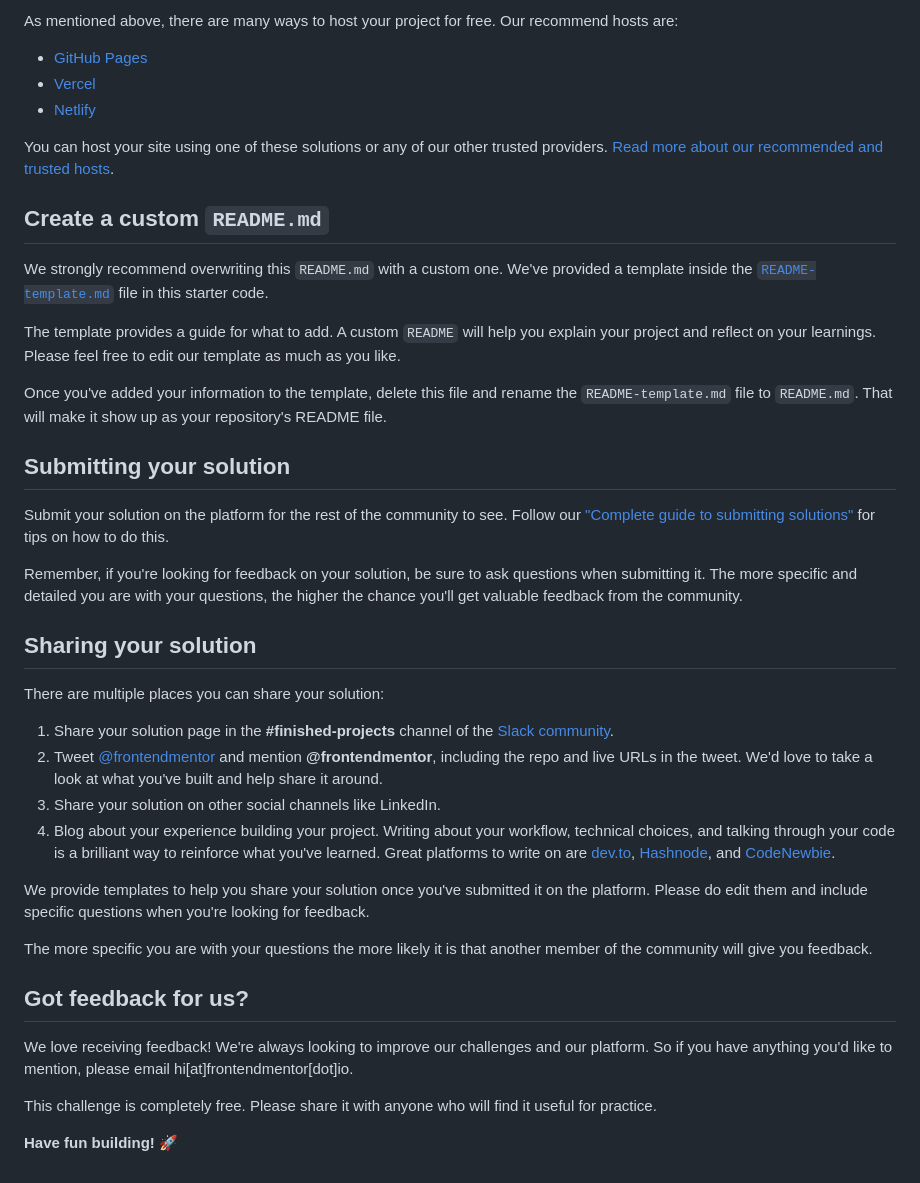
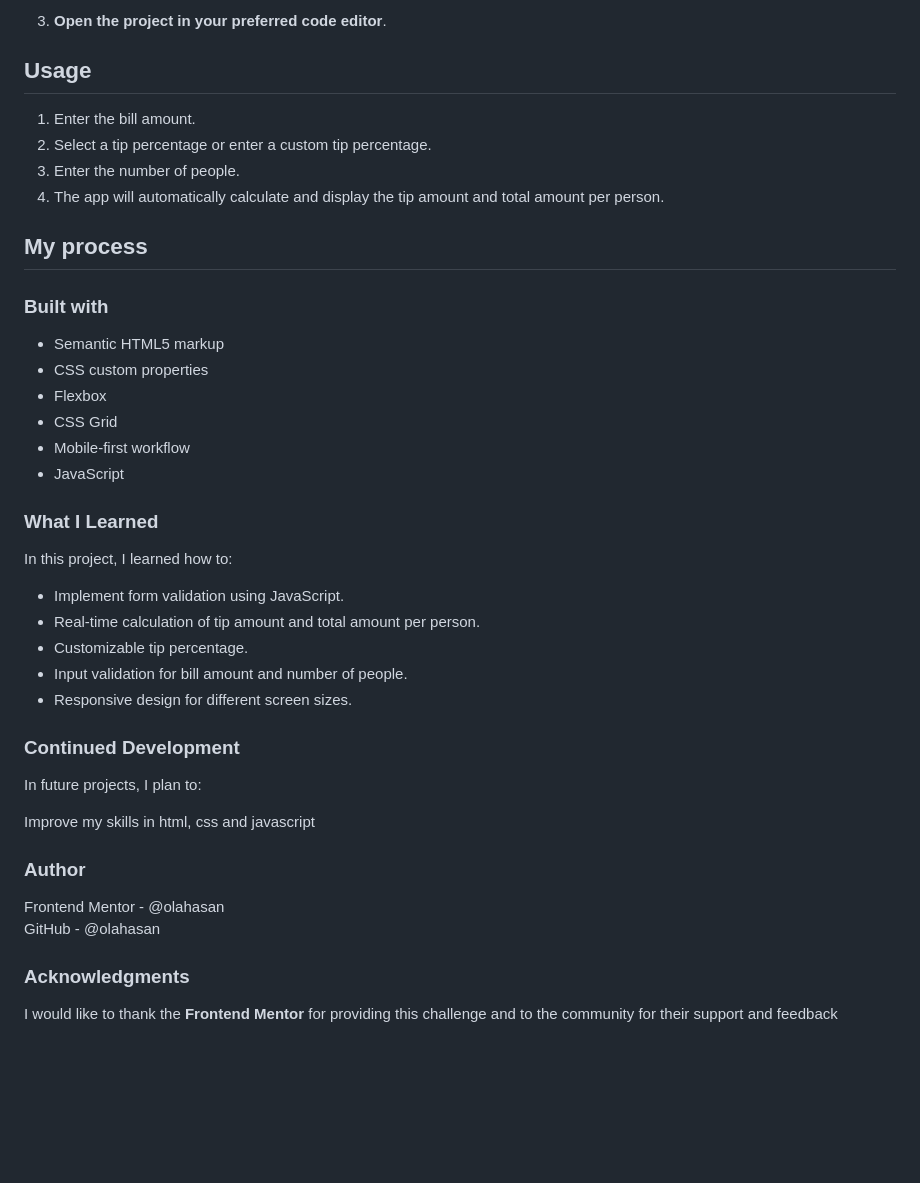
Before and after one commit to olahasan/HTML_CSS_AND_Frontend-Mentor_JUNIOR-Tip-calculator-app, a Markdown page: README.md, the part around the change printed below. Drawn GitHub-style; blank space fills up the shorter version.

```diff
--- a/README.md
+++ b/README.md
@@ -51,43 +57,45 @@ Feel free to use any workflow that you feel comfortable with. Below is a suggest
 
-As mentioned above, there are many ways to host your project for free. Our recommend hosts are:
+3. **Open the project in your preferred code editor**.
 
-- [GitHub Pages](https://pages.github.com/)
-- [Vercel](https://vercel.com/)
-- [Netlify](https://www.netlify.com/)
+## Usage
 
-You can host your site using one of these solutions or any of our other trusted providers. [Read more about our recommended and trusted hosts](https://medium.com/frontend-mentor/frontend-mentor-trusted-hosting-providers-bf000dfebe).
+1. Enter the bill amount.
+2. Select a tip percentage or enter a custom tip percentage.
+3. Enter the number of people.
+4. The app will automatically calculate and display the tip amount and total amount per person.
 
-## Create a custom `README.md`
+## My process
 
-We strongly recommend overwriting this `README.md` with a custom one. We've provided a template inside the [`README-template.md`](./README-template.md) file in this starter code.
+### Built with
 
-The template provides a guide for what to add. A custom `README` will help you explain your project and reflect on your learnings. Please feel free to edit our template as much as you like.
+- Semantic HTML5 markup
+- CSS custom properties
+- Flexbox
+- CSS Grid
+- Mobile-first workflow
+- JavaScript
 
-Once you've added your information to the template, delete this file and rename the `README-template.md` file to `README.md`. That will make it show up as your repository's README file.
+### What I Learned
 
-## Submitting your solution
+In this project, I learned how to:
 
-Submit your solution on the platform for the rest of the community to see. Follow our ["Complete guide to submitting solutions"](https://medium.com/frontend-mentor/a-complete-guide-to-submitting-solutions-on-frontend-mentor-ac6384162248) for tips on how to do this.
+- Implement form validation using JavaScript.
+- Real-time calculation of tip amount and total amount per person.
+- Customizable tip percentage.
+- Input validation for bill amount and number of people.
+- Responsive design for different screen sizes.
 
-Remember, if you're looking for feedback on your solution, be sure to ask questions when submitting it. The more specific and detailed you are with your questions, the higher the chance you'll get valuable feedback from the community.
+### Continued Development
 
-## Sharing your solution
+In future projects, I plan to:
 
-There are multiple places you can share your solution:
+Improve my skills in html, css and javascript
 
-1. Share your solution page in the **#finished-projects** channel of the [Slack community](https://www.frontendmentor.io/slack).
-2. Tweet [@frontendmentor](https://twitter.com/frontendmentor) and mention **@frontendmentor**, including the repo and live URLs in the tweet. We'd love to take a look at what you've built and help share it around.
-3. Share your solution on other social channels like LinkedIn.
-4. Blog about your experience building your project. Writing about your workflow, technical choices, and talking through your code is a brilliant way to reinforce what you've learned. Great platforms to write on are [dev.to](https://dev.to/), [Hashnode](https://hashnode.com/), and [CodeNewbie](https://community.codenewbie.org/).
+### Author
 
-We provide templates to help you share your solution once you've submitted it on the platform. Please do edit them and include specific questions when you're looking for feedback.
+Frontend Mentor - @olahasan<br>
+GitHub - @olahasan
 
-The more specific you are with your questions the more likely it is that another member of the community will give you feedback.
+### Acknowledgments
 
-## Got feedback for us?
-
-We love receiving feedback! We're always looking to improve our challenges and our platform. So if you have anything you'd like to mention, please email hi[at]frontendmentor[dot]io.
-
-This challenge is completely free. Please share it with anyone who will find it useful for practice.
-
-**Have fun building!** 🚀
+I would like to thank the **Frontend Mentor** for providing this challenge and to the community for their support and feedback
```
Also changed, not shown: other parts of README.md (+33 -27 lines), images/screenshot.png (added), 3 other files.
